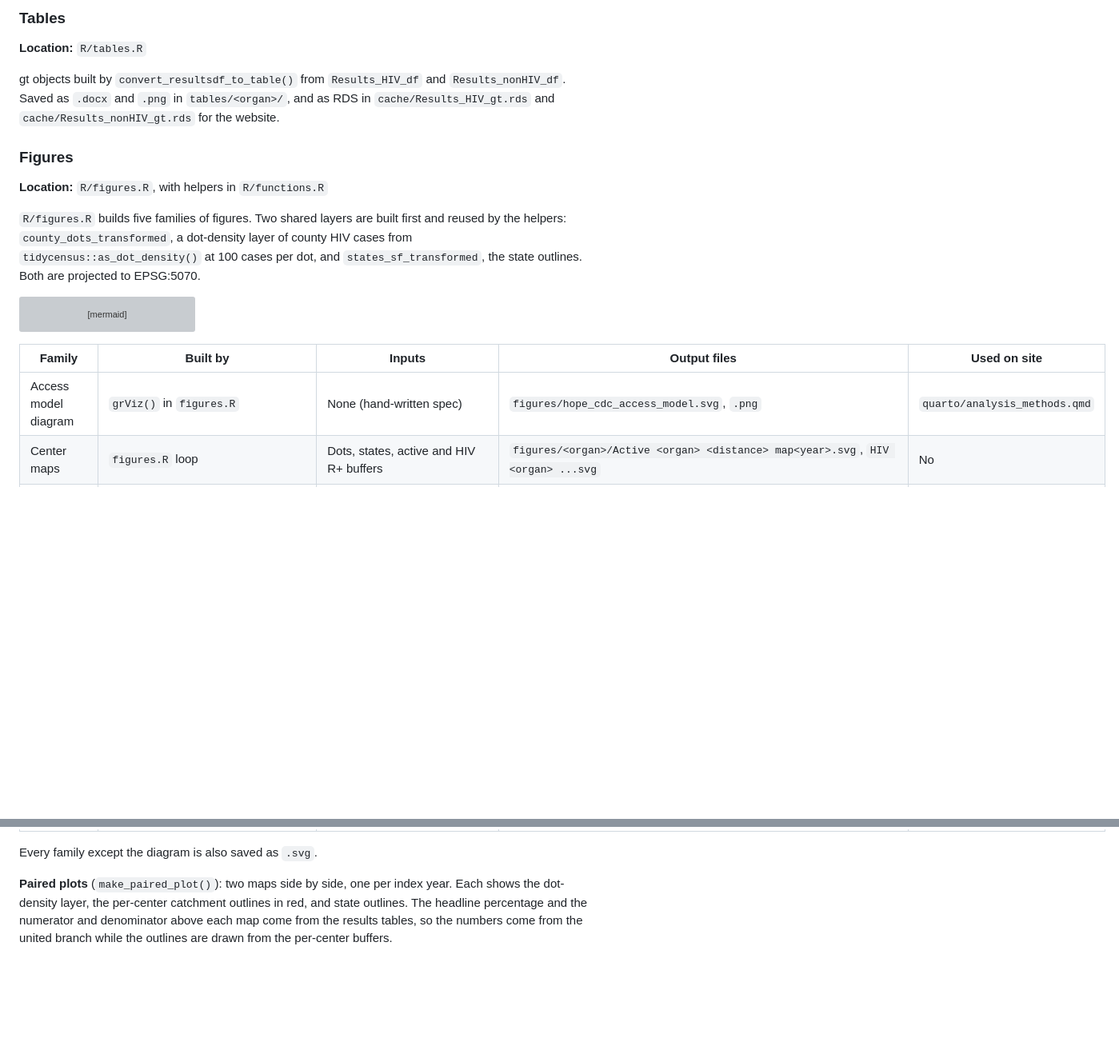
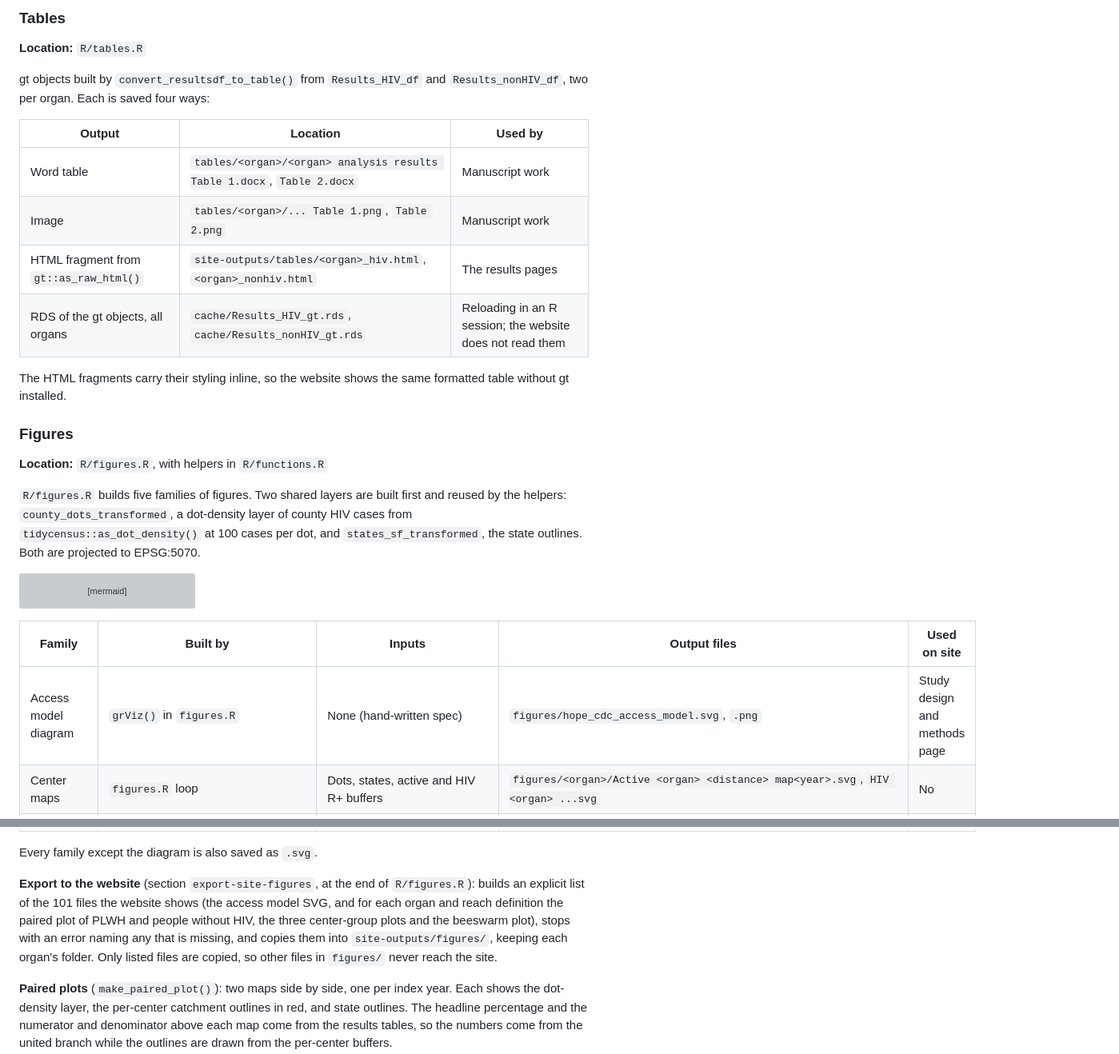
Before and after one commit to VagishHemmige/HOPE-CDC-analysis-2026, a Markdown page: ARCHITECTURE.md, 2 parts joined by grey strips. Shown at 80% size. GitHub-like rendering; blank space fills up the shorter version; grey boxes are pictures that could not be loaded.

```diff
--- a/ARCHITECTURE.md
+++ b/ARCHITECTURE.md
@@ -214,9 +223,17 @@ These are two independent branches from the buffers, not a sequence.
 **Location:** `R/tables.R`
 
 gt objects built by `convert_resultsdf_to_table()` from `Results_HIV_df` and
-`Results_nonHIV_df`. Saved as `.docx` and `.png` in `tables/<organ>/`, and as
-RDS in `cache/Results_HIV_gt.rds` and `cache/Results_nonHIV_gt.rds` for the
-website.
+`Results_nonHIV_df`, two per organ. Each is saved four ways:
+
+| Output | Location | Used by |
+|---|---|---|
+| Word table | `tables/<organ>/<organ> analysis results Table 1.docx`, `Table 2.docx` | Manuscript work |
+| Image | `tables/<organ>/... Table 1.png`, `Table 2.png` | Manuscript work |
+| HTML fragment from `gt::as_raw_html()` | `site-outputs/tables/<organ>_hiv.html`, `<organ>_nonhiv.html` | The results pages |
+| RDS of the gt objects, all organs | `cache/Results_HIV_gt.rds`, `cache/Results_nonHIV_gt.rds` | Reloading in an R session; the website does not read them |
+
+The HTML fragments carry their styling inline, so the website shows the same
+formatted table without gt installed.
 
 ### Figures
 
@@ -245,13 +262,22 @@ flowchart LR
 
 | Family | Built by | Inputs | Output files | Used on site |
 |---|---|---|---|---|
-| Access model diagram | `grViz()` in `figures.R` | None (hand-written spec) | `figures/hope_cdc_access_model.svg`, `.png` | `quarto/analysis_methods.qmd` |
+| Access model diagram | `grViz()` in `figures.R` | None (hand-written spec) | `figures/hope_cdc_access_model.svg`, `.png` | Study design and methods page |
 | Center maps | `figures.R` loop | Dots, states, active and HIV R+ buffers | `figures/<organ>/Active <organ> <distance> map<year>.svg`, `HIV <organ> ...svg` | No |
 | Paired plots, PLWH and people without HIV | `make_paired_plot(include_nonHIV = TRUE)` | Dots, states, active buffers, both results tables | `figures/<organ>/Active<organ>CenterCombinedPlot<distance>.png` | Results page, first section |
 | Paired plots, PLWH by center group | `make_paired_plot()` | Dots, states, active, HIV R+ or HOPE D+ buffers, `Results_HIV_df` | `figures/<organ>/Combined <organ> plot 2026-2-14 <distance> <active/HIV/HOPE>.png` | Results page, second section |
 | Beeswarm plots | `plot_center_HIV_catchment()` | `tracts_in_buffers_active`, center groups | `figures/<organ>/Beeswarm <organ> plot 2026-2-14 <distance>.png` | Results page, third section |
 
 Every family except the diagram is also saved as `.svg`.
+
+**Export to the website** (section `export-site-figures`, at the end of
+`R/figures.R`): builds an explicit list of the 101 files the website shows
+(the access model SVG, and for each organ and reach definition the paired
+plot of PLWH and people without HIV, the three center-group plots and the
+beeswarm plot), stops with
+an error naming any that is missing, and copies them into
+`site-outputs/figures/`, keeping each organ's folder. Only listed files are
+copied, so other files in `figures/` never reach the site.
 
 **Paired plots** (`make_paired_plot()`): two maps side by side, one per index
 year. Each shows the dot-density layer, the per-center catchment outlines in
```
Also changed, not shown: other parts of ARCHITECTURE.md (+76 -23 lines).
